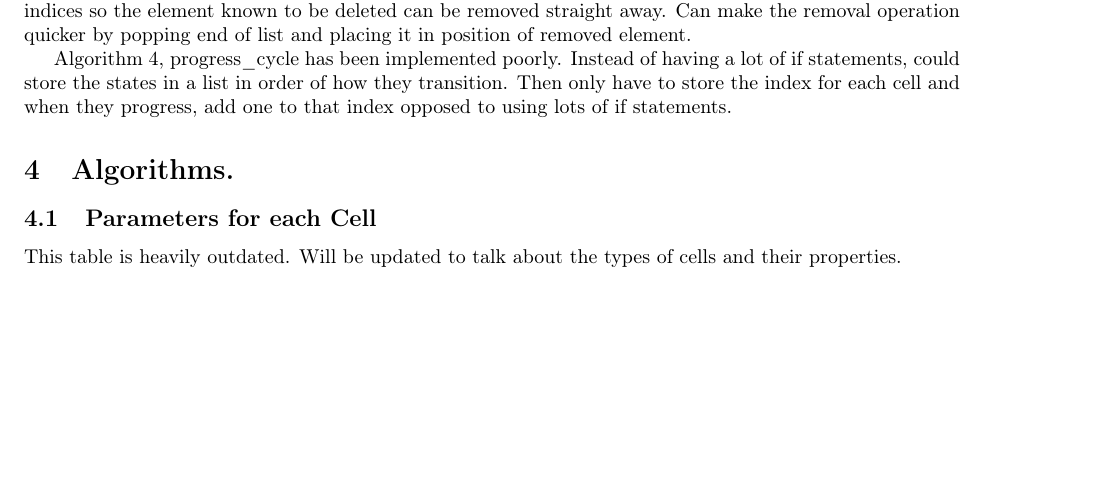
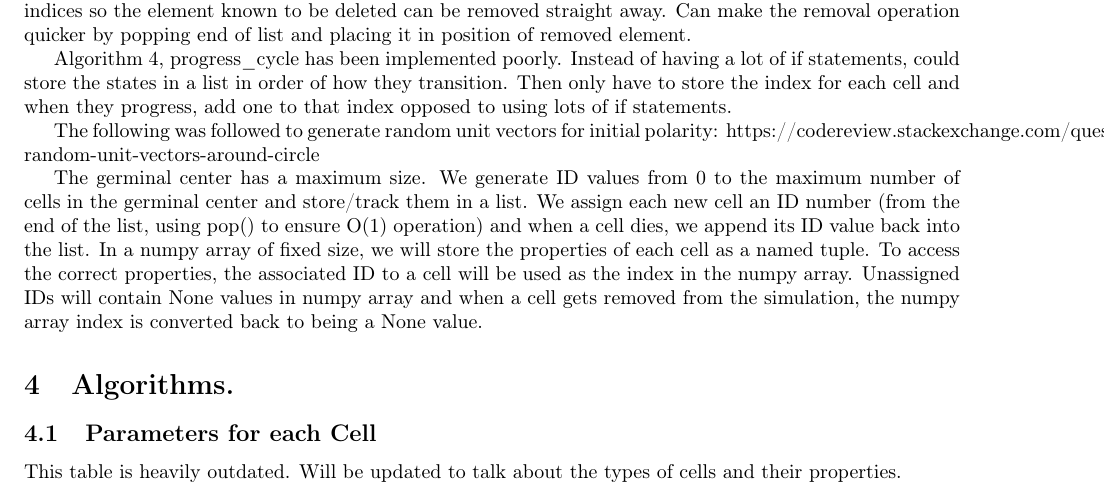
Before and after one commit to JTSkorik/Germinal-Center, a LaTeX document (Documentation/Notes.tex): part of page 2 of 6, cut so that both start at the same text, the shorter picture padded with empty space. Compiled offline with pdfLaTeX.

Commit message:
New notes on how to improve efficiency

```diff
--- a/Documentation/Notes.tex
+++ b/Documentation/Notes.tex
@@ -45,8 +45,9 @@ Algorithms state to randomly iterate through list. Currently doing it by shuffli
 
 Algorithm 4, progress\_cycle has been implemented poorly. Instead of having a lot of if statements, could store the states in a list in order of how they transition. Then only have to store the index for each cell and when they progress, add one to that index opposed to using lots of if statements.
 
+The following was followed to generate random unit vectors for initial polarity: https://codereview.stackexchange.com/questions/77927/generate-random-unit-vectors-around-circle
 
-
+The germinal center has a maximum size. We generate ID values from 0 to the maximum number of cells in the germinal center and store/track them in a list. We assign each new cell an ID number (from the end of the list, using pop() to ensure O(1) operation) and when a cell dies, we append its ID value back into the list. In a numpy array of fixed size, we will store the properties of each cell as a named tuple. To access the correct properties, the associated ID to a cell will be used as the index in the numpy array. Unassigned IDs will contain None values in numpy array and when a cell gets removed from the simulation, the numpy array index is converted back to being a None value.
 
 
 
```
Also changed, not shown: Documentation/notes.pdf.
